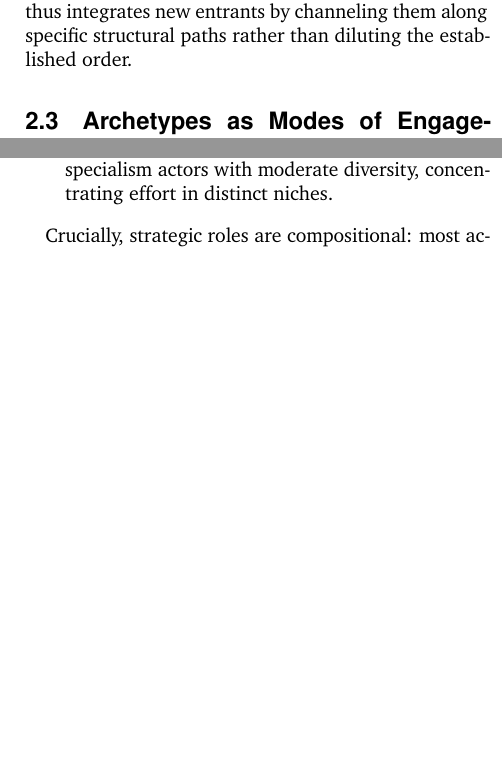
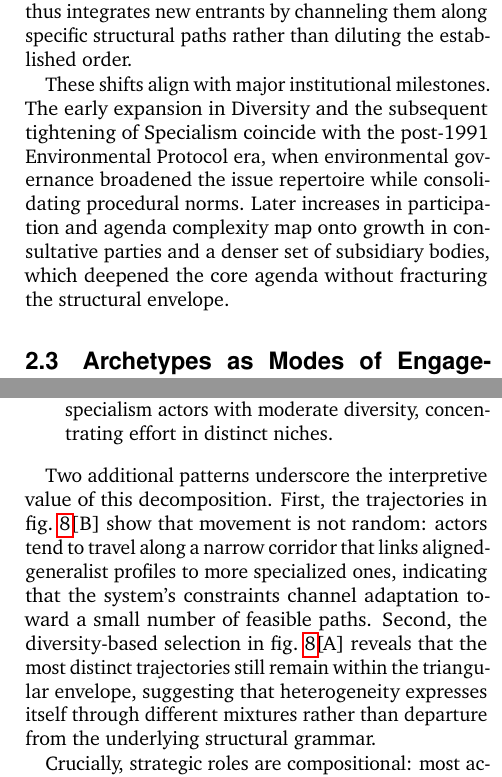
Before and after one commit to cvanelteren/theSpaceOfConcerns, a LaTeX document (theSpaceOfConcerns.tex): two parts of the columns of page 4 of 8 before the commit and two parts of the columns of page 4 of 9 after it, joined at a grey line, cut so that both start at the same text, the shorter picture padded with empty space. Compiled offline with pdfLaTeX.

Commit message:
added some context

```diff
--- a/theSpaceOfConcerns.tex
+++ b/theSpaceOfConcerns.tex
@@ -68,6 +68,8 @@ The aggregate space defined above captures the regime's persistent structural co
 
 This convergence, however, does not imply homogeneity. The actor trajectories in \cref{fig:diffusion_time}[C] reveal distinct, persistent strategies within this tightening envelope. Long-standing generalists like the United States, United Kingdom, and Australia anchor the high-Diversity/low-Specialism frontier. In contrast, emerging or niche actors often enter through high-Specialism peripheral zones before drifting toward the center (e.g., Russia’s shift toward broader engagement) or remaining structurally distinct (e.g., Switzerland). The system thus integrates new entrants by channeling them along specific structural paths rather than diluting the established order.
 
+These shifts align with major institutional milestones. The early expansion in Diversity and the subsequent tightening of Specialism coincide with the post‑1991 Environmental Protocol era, when environmental governance broadened the issue repertoire while consolidating procedural norms. Later increases in participation and agenda complexity map onto growth in consultative parties and a denser set of subsidiary bodies, which deepened the core agenda without fracturing the structural envelope.
+
 \afterpage{
     \begin{figure*}[!ht]
     \centering
@@ -89,6 +91,8 @@ As shown in \cref{fig:archetypes}, these archetypes correspond to distinct logic
     \item \textbf{Peripheral Specialists} (Archetype 3): Higher-specialism actors with moderate diversity, concentrating effort in distinct niches.
 \end{enumerate}
 
+Two additional patterns underscore the interpretive value of this decomposition. First, the trajectories in \cref{fig:archetypes}[B] show that movement is not random: actors tend to travel along a narrow corridor that links aligned-generalist profiles to more specialized ones, indicating that the system’s constraints channel adaptation toward a small number of feasible paths. Second, the diversity-based selection in \cref{fig:archetypes}[A] reveals that the most distinct trajectories still remain within the triangular envelope, suggesting that heterogeneity expresses itself through different mixtures rather than departure from the underlying structural grammar.
+
 Crucially, strategic roles are compositional: most actors do not belong exclusively to one class but mix these modes over time. The ternary trajectories (\cref{fig:archetypes}[A]) show that movement is highly structured: actors rarely drift randomly but tend to slide along the edge between Generalist and Aligned Specialist modes, with Archetype 3 acting as a gateway. This suggests that while the regime allows for heterogeneity, the successful pathways to influence are topologically constrained.
 
 \section{Discussion}
@@ -97,6 +101,8 @@ Our results challenge the view of the Antarctic Treaty System as a ``technocrati
 This geometry of governance'' has profound implications for how we understand regime maturation. The shift from early volatility to tight structural alignment suggests that the ATS has evolved a robust ``immune system" against fragmentation. By anchoring the agenda around central hubs like \textit{marine living resources} and \textit{workplans}, the regime forces actors — even those with divergent interests — to engage through a shared structural core. Bridges like \textit{inspections} (high betweenness) do not merely connect topics; they act as the system's glue,'' ensuring that technical compliance remains inextricably linked to high-politics diplomacy.
 
 Strategic behavior in this landscape is compositional, not categorical. The three archetypes—\emph{Aligned Generalists, Peripheral Specialists}, and \emph{Transitional Profiles} — demonstrate that states maximize influence by optimizing their position on the Diversity--Specialism frontier. The tightening of this frontier over six decades implies a ``learning curve'': as the regime matures, the space for idiosyncratic or purely disruption-based strategies narrows, forcing new entrants (and rising powers) to adopt the structural grammar of the established order to gain legitimacy.
+
+Taken together, these results suggest that regime evolution is best understood as constrained adaptation rather than open-ended diversification. The available strategic repertoire expands in breadth, but the feasible transitions between modes remain limited; actors converge not because they become identical, but because the network of concerns effectively filters viable pathways. This framing explains how pluralism can coexist with stability, and why the ATS exhibits resilience even as participation scales.
 
 Beyond Antarctica, this framework offers a generalized map of governance for opaque regimes. Where formal records obscure the intent behind consensus, the Space of Concerns recovers the hidden architecture of participation, offering a portable blueprint for decoding how institutional design shapes strategic evolution in a complex world.
 
```
